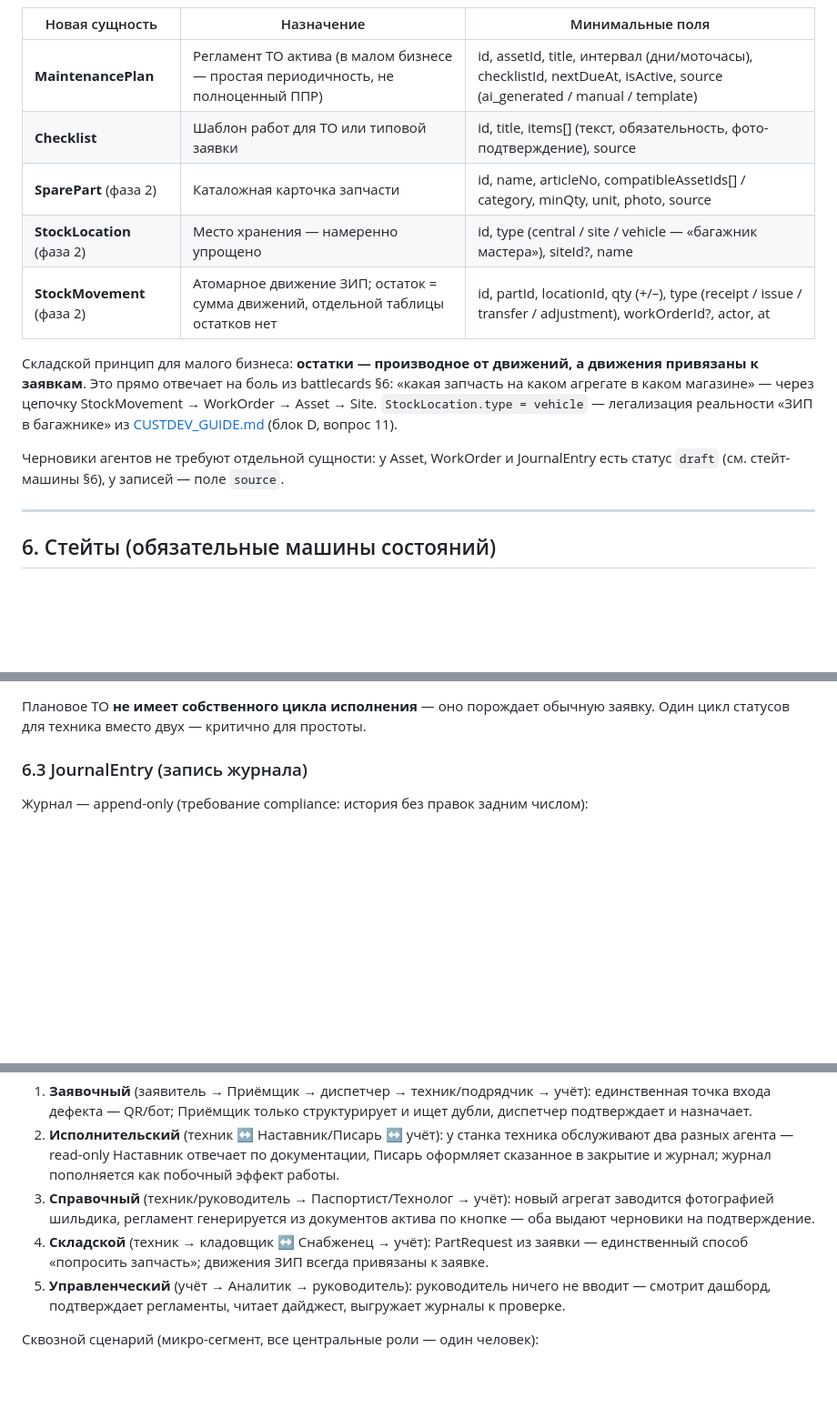
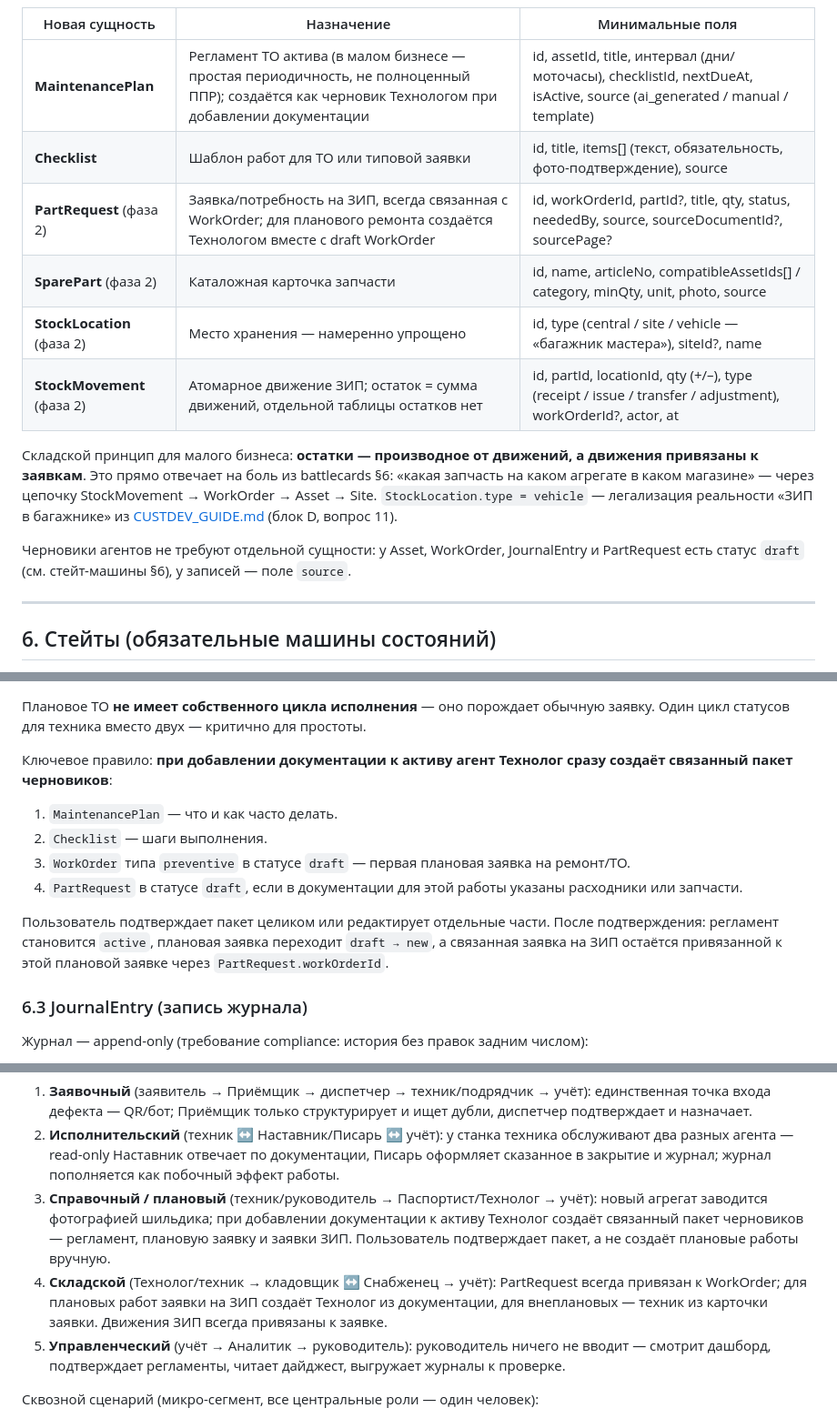
Before and after one commit to masterdoc-app/masterdoc, a Markdown page: TOIR_AI_SYSTEM_DESIGN.md, 3 parts joined by grey strips. Shown at 91% size. Drawn GitHub-style; blank space fills up the shorter version.

Commit message:
Link planned work orders with spare part requests generated by Technologist on document attach
Co-authored-by: AntonButov <AntonButov@users.noreply.github.com>

````diff
--- a/TOIR_AI_SYSTEM_DESIGN.md
+++ b/TOIR_AI_SYSTEM_DESIGN.md
@@ -213,15 +219,16 @@ flowchart TB
 
 | Новая сущность | Назначение | Минимальные поля |
 |----------------|------------|------------------|
-| **MaintenancePlan** | Регламент ТО актива (в малом бизнесе — простая периодичность, не полноценный ППР) | id, assetId, title, интервал (дни/моточасы), checklistId, nextDueAt, isActive, source (ai_generated / manual / template) |
+| **MaintenancePlan** | Регламент ТО актива (в малом бизнесе — простая периодичность, не полноценный ППР); создаётся как черновик Технологом при добавлении документации | id, assetId, title, интервал (дни/моточасы), checklistId, nextDueAt, isActive, source (ai_generated / manual / template) |
 | **Checklist** | Шаблон работ для ТО или типовой заявки | id, title, items[] (текст, обязательность, фото-подтверждение), source |
+| **PartRequest** (фаза 2) | Заявка/потребность на ЗИП, всегда связанная с WorkOrder; для планового ремонта создаётся Технологом вместе с draft WorkOrder | id, workOrderId, partId?, title, qty, status, neededBy, source, sourceDocumentId?, sourcePage? |
 | **SparePart** (фаза 2) | Каталожная карточка запчасти | id, name, articleNo, compatibleAssetIds[] / category, minQty, unit, photo, source |
 | **StockLocation** (фаза 2) | Место хранения — намеренно упрощено | id, type (central / site / vehicle — «багажник мастера»), siteId?, name |
 | **StockMovement** (фаза 2) | Атомарное движение ЗИП; остаток = сумма движений, отдельной таблицы остатков нет | id, partId, locationId, qty (+/–), type (receipt / issue / transfer / adjustment), workOrderId?, actor, at |
 
 Складской принцип для малого бизнеса: **остатки — производное от движений, а движения привязаны к заявкам**. Это прямо отвечает на боль из battlecards §6: «какая запчасть на каком агрегате в каком магазине» — через цепочку StockMovement → WorkOrder → Asset → Site. `StockLocation.type = vehicle` — легализация реальности «ЗИП в багажнике» из [CUSTDEV_GUIDE.md](CUSTDEV_GUIDE.md) (блок D, вопрос 11).
 
-Черновики агентов не требуют отдельной сущности: у Asset, WorkOrder и JournalEntry есть статус `draft` (см. стейт-машины §6), у записей — поле `source`.
+Черновики агентов не требуют отдельной сущности: у Asset, WorkOrder, JournalEntry и PartRequest есть статус `draft` (см. стейт-машины §6), у записей — поле `source`.
 
 ---
 
@@ -275,6 +289,15 @@ stateDiagram-v2
 ```
 
 Плановое ТО **не имеет собственного цикла исполнения** — оно порождает обычную заявку. Один цикл статусов для техника вместо двух — критично для простоты.
+
+Ключевое правило: **при добавлении документации к активу агент Технолог сразу создаёт связанный пакет черновиков**:
+
+1. `MaintenancePlan` — что и как часто делать.
+2. `Checklist` — шаги выполнения.
+3. `WorkOrder` типа `preventive` в статусе `draft` — первая плановая заявка на ремонт/ТО.
+4. `PartRequest` в статусе `draft`, если в документации для этой работы указаны расходники или запчасти.
+
+Пользователь подтверждает пакет целиком или редактирует отдельные части. После подтверждения: регламент становится `active`, плановая заявка переходит `draft → new`, а связанная заявка на ЗИП остаётся привязанной к этой плановой заявке через `PartRequest.workOrderId`.
 
 ### 6.3 JournalEntry (запись журнала)
 
@@ -421,8 +448,8 @@ flowchart TB
 
 1. **Заявочный** (заявитель → Приёмщик → диспетчер → техник/подрядчик → учёт): единственная точка входа дефекта — QR/бот; Приёмщик только структурирует и ищет дубли, диспетчер подтверждает и назначает.
 2. **Исполнительский** (техник ↔ Наставник/Писарь ↔ учёт): у станка техника обслуживают два разных агента — read-only Наставник отвечает по документации, Писарь оформляет сказанное в закрытие и журнал; журнал пополняется как побочный эффект работы.
-3. **Справочный** (техник/руководитель → Паспортист/Технолог → учёт): новый агрегат заводится фотографией шильдика, регламент генерируется из документов актива по кнопке — оба выдают черновики на подтверждение.
-4. **Складской** (техник → кладовщик ↔ Снабженец → учёт): PartRequest из заявки — единственный способ «попросить запчасть»; движения ЗИП всегда привязаны к заявке.
+3. **Справочный / плановый** (техник/руководитель → Паспортист/Технолог → учёт): новый агрегат заводится фотографией шильдика; при добавлении документации к активу Технолог создаёт связанный пакет черновиков — регламент, плановую заявку и заявки ЗИП. Пользователь подтверждает пакет, а не создаёт плановые работы вручную.
+4. **Складской** (Технолог/техник → кладовщик ↔ Снабженец → учёт): PartRequest всегда привязан к WorkOrder; для плановых работ заявки на ЗИП создаёт Технолог из документации, для внеплановых — техник из карточки заявки. Движения ЗИП всегда привязаны к заявке.
 5. **Управленческий** (учёт → Аналитик → руководитель): руководитель ничего не вводит — смотрит дашборд, подтверждает регламенты, читает дайджест, выгружает журналы к проверке.
 
 Сквозной сценарий (микро-сегмент, все центральные роли — один человек):
````
Also changed, not shown: other parts of TOIR_AI_SYSTEM_DESIGN.md (+62 -19 lines).
